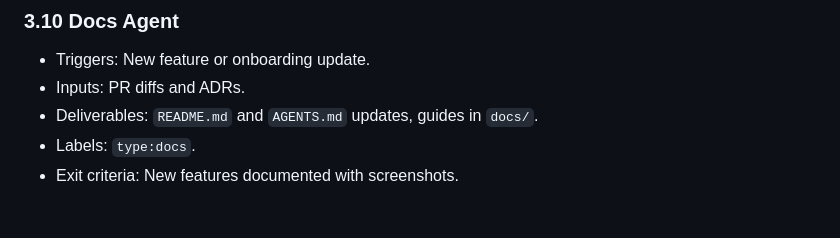
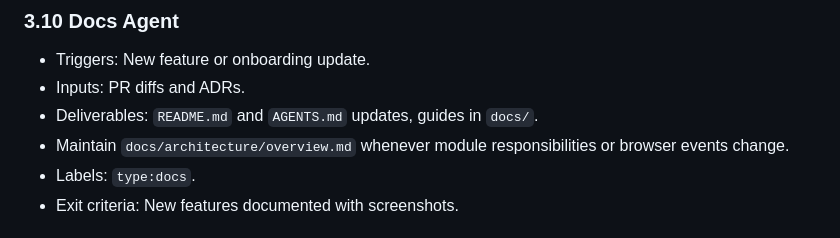
Before and after one commit to Alex-Unnippillil/tictactoe, a Markdown page: AGENTS.md, the part around the change. Drawn GitHub-style.

Commit message:
docs: add architecture overview

```diff
--- a/AGENTS.md
+++ b/AGENTS.md
@@ -92,6 +92,7 @@ Each agent has triggers, inputs, deliverables, labels, and exit criteria. The sa
 - Triggers: New feature or onboarding update.
 - Inputs: PR diffs and ADRs.
 - Deliverables: `README.md` and `AGENTS.md` updates, guides in `docs/`.
+- Maintain `docs/architecture/overview.md` whenever module responsibilities or browser events change.
 - Labels: `type:docs`.
 - Exit criteria: New features documented with screenshots.
 
```
Also changed, not shown: docs/architecture/overview.md (added, +67 -0 lines), 1 other file.
